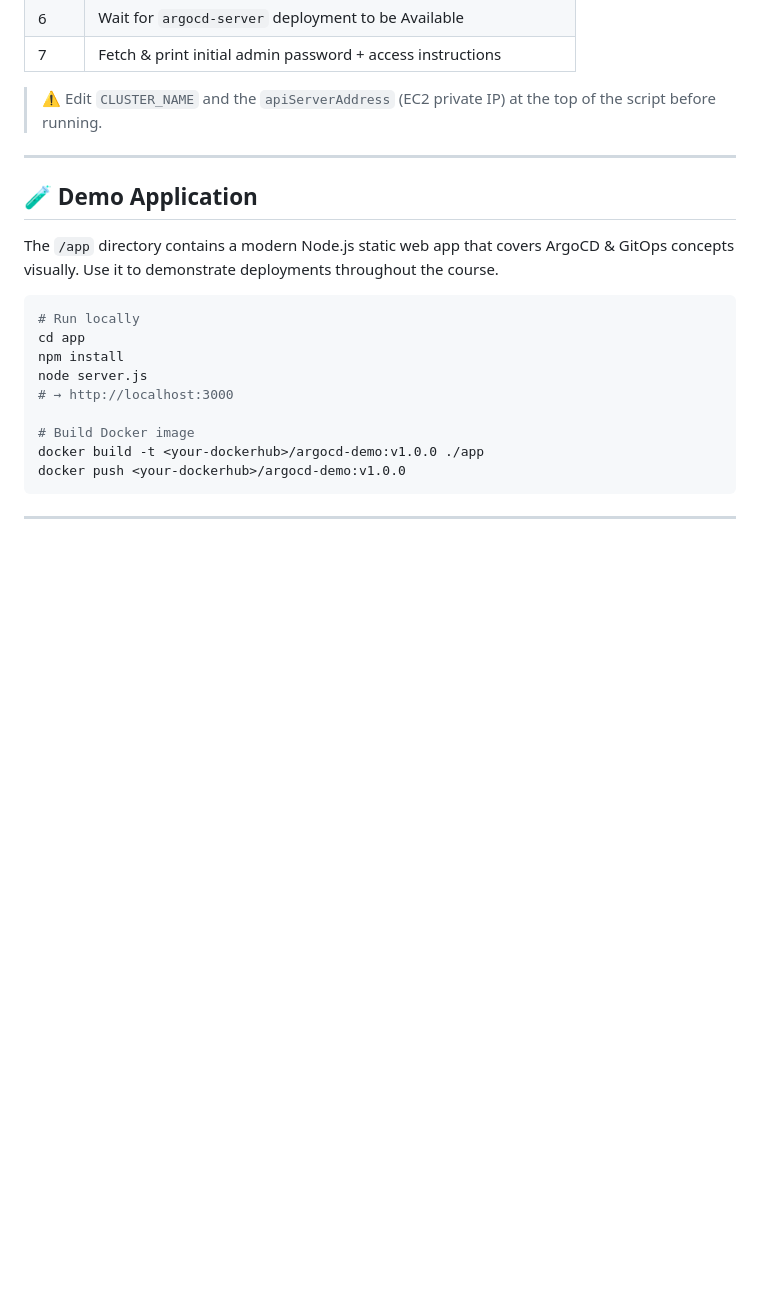
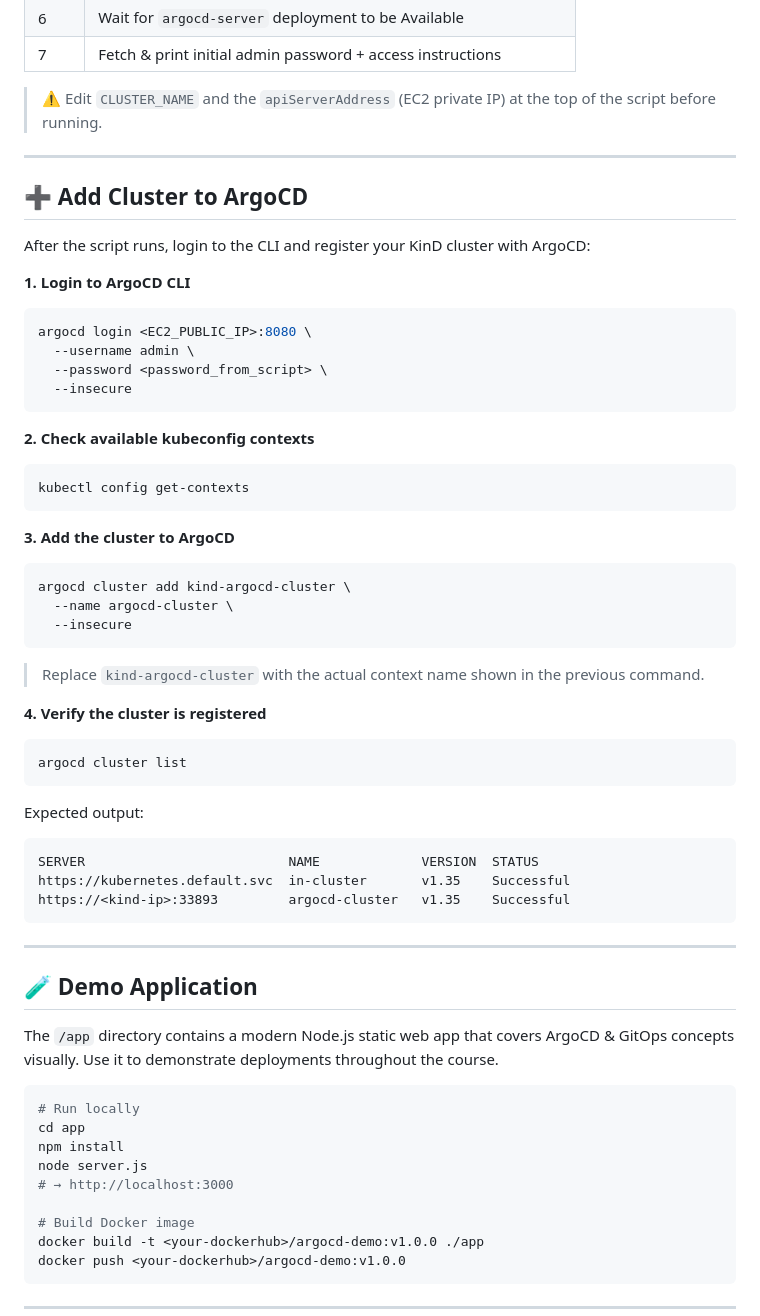
Before and after one commit to Amitabh-DevOps/ArgoCD, a Markdown page: README.md, the part around the change. GitHub-like rendering; blank space fills up the shorter version.

Commit message:
added step for adding cluster to argocd

````diff
--- a/README.md
+++ b/README.md
@@ -77,6 +77,45 @@ The script automates:
 
 ---
 
+## ➕ Add Cluster to ArgoCD
+
+After the script runs, login to the CLI and register your KinD cluster with ArgoCD:
+
+**1. Login to ArgoCD CLI**
+```bash
+argocd login <EC2_PUBLIC_IP>:8080 \
+  --username admin \
+  --password <password_from_script> \
+  --insecure
+```
+
+**2. Check available kubeconfig contexts**
+```bash
+kubectl config get-contexts
+```
+
+**3. Add the cluster to ArgoCD**
+```bash
+argocd cluster add kind-argocd-cluster \
+  --name argocd-cluster \
+  --insecure
+```
+> Replace `kind-argocd-cluster` with the actual context name shown in the previous command.
+
+**4. Verify the cluster is registered**
+```bash
+argocd cluster list
+```
+
+Expected output:
+```
+SERVER                          NAME             VERSION  STATUS
+https://kubernetes.default.svc  in-cluster       v1.35    Successful
+https://<kind-ip>:33893         argocd-cluster   v1.35    Successful
+```
+
+---
+
 ## 🧪 Demo Application
 
 The `/app` directory contains a modern Node.js static web app that covers ArgoCD & GitOps concepts visually. Use it to demonstrate deployments throughout the course.
````
